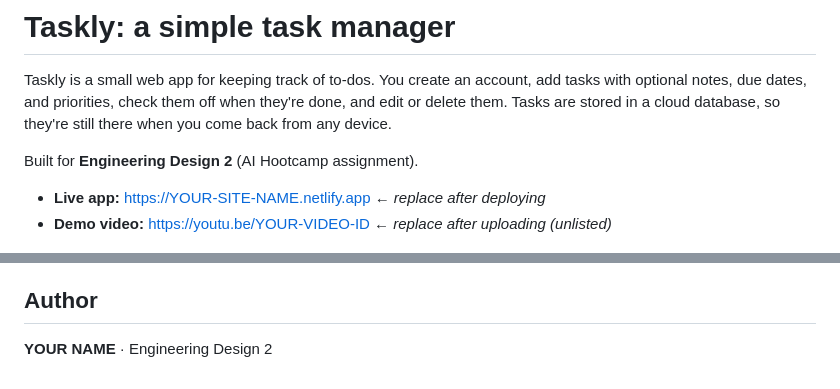
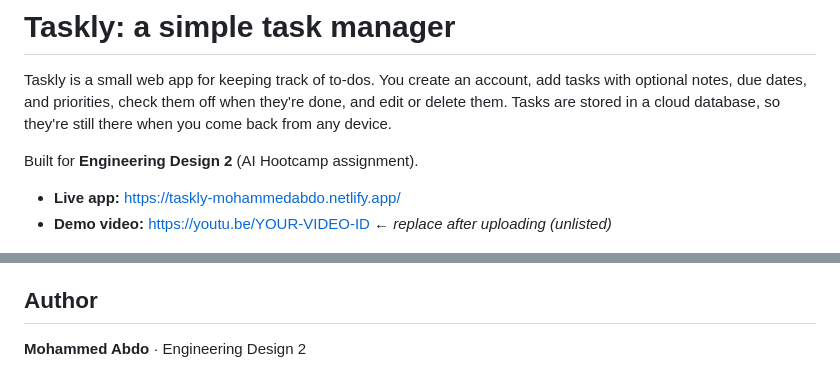
Before and after one commit to mabdo2024/taskly-ed2, a Markdown page: README.md, 2 parts joined by grey strips. Drawn GitHub-style.

```diff
--- a/README.md
+++ b/README.md
@@ -4,7 +4,7 @@ Taskly is a small web app for keeping track of to-dos. You create an account, ad
 
 Built for **Engineering Design 2** (AI Hootcamp assignment).
 
-- **Live app:** https://YOUR-SITE-NAME.netlify.app ← _replace after deploying_
+- **Live app:** https://taskly-mohammedabdo.netlify.app/
 - **Demo video:** https://youtu.be/YOUR-VIDEO-ID ← _replace after uploading (unlisted)_
 
 ![Screenshot of Taskly showing the add-task form and a list of tasks](docs/screenshot.png)
@@ -146,4 +146,4 @@ Finally, put the live URL at the top of this README.
 
 ## Author
 
-**YOUR NAME** · Engineering Design 2
+**Mohammed Abdo** · Engineering Design 2
```
